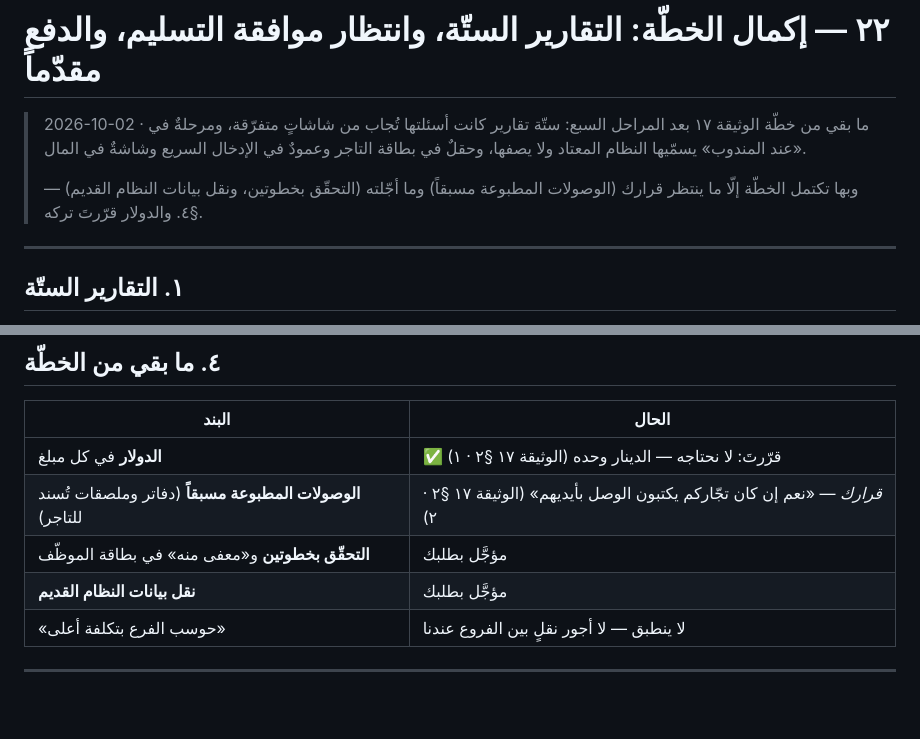
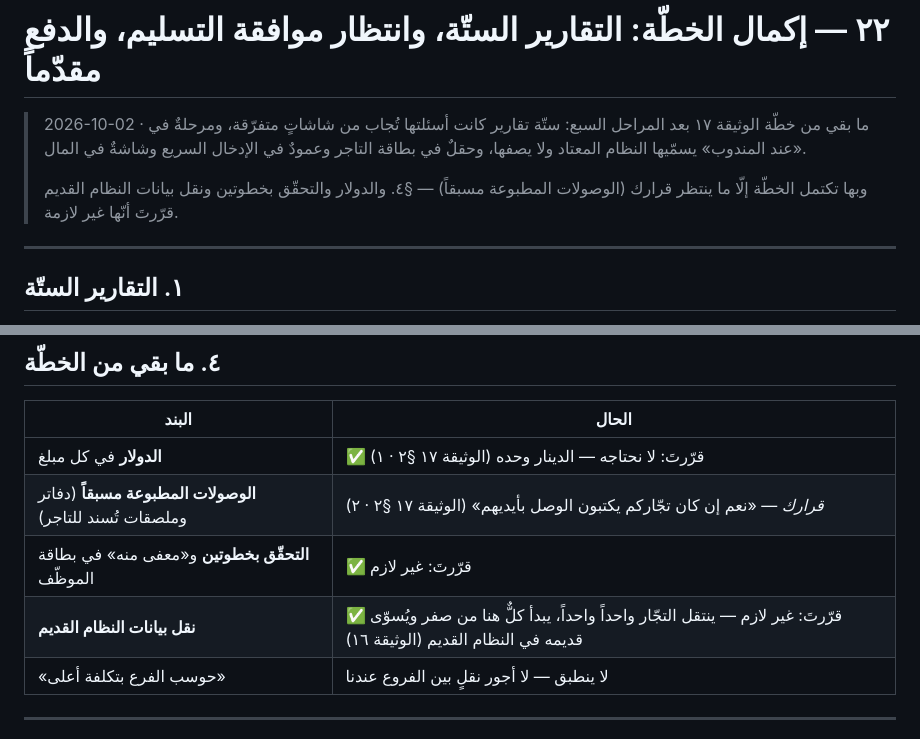
Before and after one commit to xnexgamerx-byte/Zajel, a Markdown page: docs/plan/22-plan-completion.md, 2 parts joined by grey strips. Rendered like a GitHub page; blank space fills up the shorter version.

```diff
--- a/docs/plan/22-plan-completion.md
+++ b/docs/plan/22-plan-completion.md
@@ -4,8 +4,8 @@
 > أسئلتها تُجاب من شاشاتٍ متفرّقة، ومرحلةٌ في «عند المندوب» يسمّيها النظام المعتاد
 > ولا يصفها، وحقلٌ في بطاقة التاجر وعمودٌ في الإدخال السريع وشاشةٌ في المال.
 >
-> وبها تكتمل الخطّة إلّا ما ينتظر قرارك (الوصولات المطبوعة مسبقاً) وما أجّلته
-> (التحقّق بخطوتين، ونقل بيانات النظام القديم) — §٤. والدولار قرّرتَ تركه.
+> وبها تكتمل الخطّة إلّا ما ينتظر قرارك (الوصولات المطبوعة مسبقاً) — §٤. والدولار
+> والتحقّق بخطوتين ونقل بيانات النظام القديم قرّرتَ أنّها غير لازمة.
 
 ---
 
@@ -94,8 +94,8 @@
 |---|---|
 | **الدولار** في كل مبلغ | ✅ قرّرتَ: لا نحتاجه — الدينار وحده (الوثيقة ١٧ §٢ · ١) |
 | **الوصولات المطبوعة مسبقاً** (دفاتر وملصقات تُسند للتاجر) | *قرارك* — «نعم إن كان تجّاركم يكتبون الوصل بأيديهم» (الوثيقة ١٧ §٢ · ٢) |
-| **التحقّق بخطوتين** و«معفى منه» في بطاقة الموظّف | مؤجَّل بطلبك |
-| **نقل بيانات النظام القديم** | مؤجَّل بطلبك |
+| **التحقّق بخطوتين** و«معفى منه» في بطاقة الموظّف | ✅ قرّرتَ: غير لازم |
+| **نقل بيانات النظام القديم** | ✅ قرّرتَ: غير لازم — ينتقل التجّار واحداً واحداً، يبدأ كلٌّ هنا من صفر ويُسوّى قديمه في النظام القديم (الوثيقة ١٦) |
 | «حوسب الفرع بتكلفة أعلى» | لا ينطبق — لا أجور نقلٍ بين الفروع عندنا |
 
 ---
```
Also changed, not shown: docs/plan/16-pilot-guide.md (+3 -2 lines), docs/plan/17-reference-and-gap-plan.md (+3 -3 lines).
